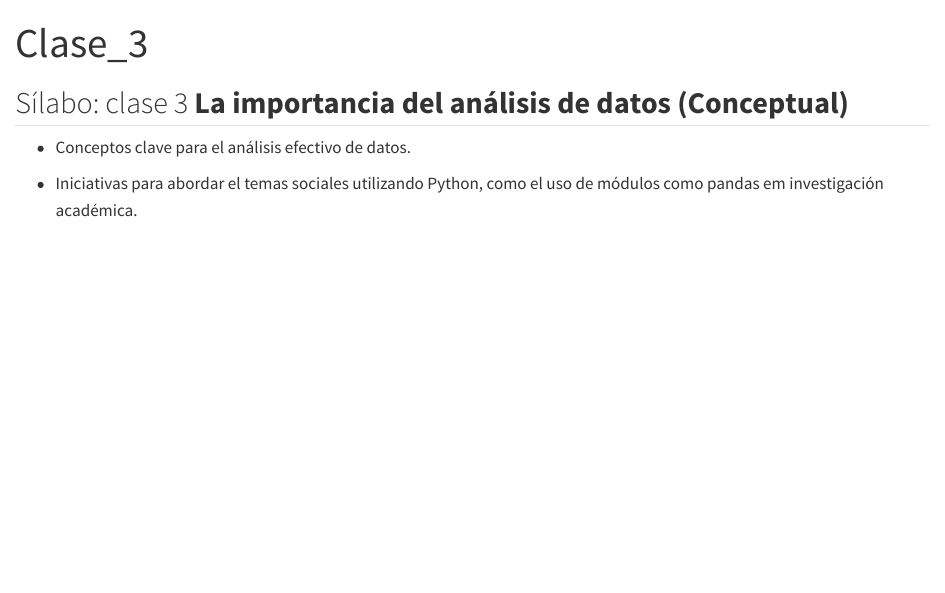
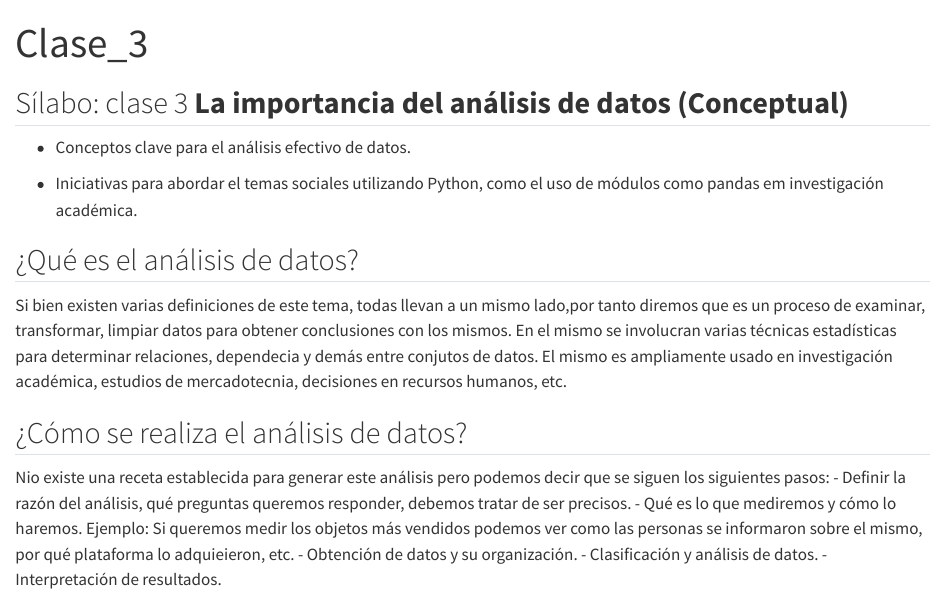
Before and after one commit to ergostats/curso_python_poli_dec, a Quarto document (clase_3/clase_3.qmd): the page in a window 1100 px wide, from its top. Rendered offline with R 4.5, knitr and Pandoc in place of Quarto, with nearby package versions; both versions are drawn in the output format of the newer one.

Commit message:
Introduccion clase 3

```diff
--- a/clase_3/clase_3.qmd
+++ b/clase_3/clase_3.qmd
@@ -1,6 +1,6 @@
 ---
 title: "Clase_3"
-format: revealjs
+format: html
 editor: visual
 ---
 
@@ -9,3 +9,15 @@ editor: visual
 -   Conceptos clave para el análisis efectivo de datos.
 
 -   Iniciativas para abordar el temas sociales utilizando Python, como el uso de módulos como pandas em investigación académica.
+
+
+## ¿Qué es el análisis de datos?
+  Si bien existen varias definiciones de este tema, todas llevan a un mismo lado,por tanto diremos que es un proceso de examinar, transformar, limpiar datos para obtener conclusiones con los mismos. En el mismo se involucran varias técnicas estadísticas para determinar relaciones, dependecia y demás entre conjutos de datos. El mismo es ampliamente usado en investigación académica, estudios de mercadotecnia, decisiones en recursos humanos, etc.
+
+## ¿Cómo se realiza el análisis de datos?
+Nio existe una receta establecida para generar este análisis pero podemos decir que se siguen los siguientes pasos:
+- Definir la razón del análisis, qué preguntas queremos responder, debemos tratar de ser precisos.
+- Qué es lo que mediremos y cómo lo haremos. Ejemplo: Si queremos medir los objetos más vendidos podemos ver como las personas se informaron sobre el mismo, por qué plataforma lo adquieieron, etc.
+- Obtención de datos y su organización.
+- Clasificación y análisis de datos.
+- Interpretación de resultados.
```
